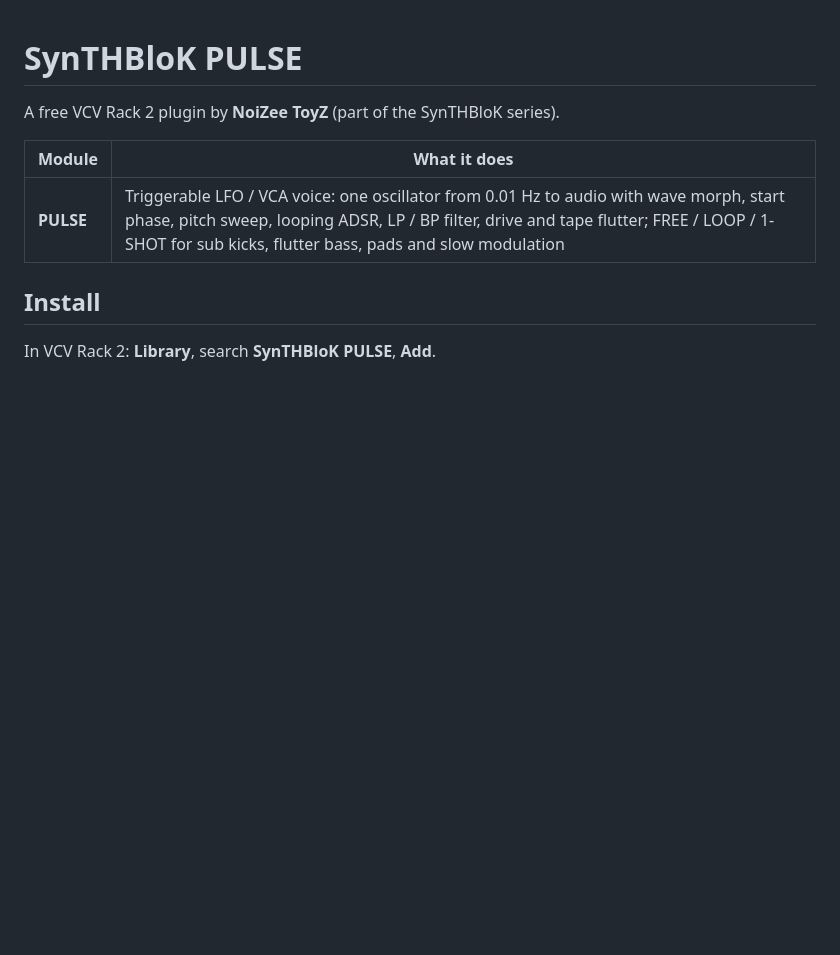
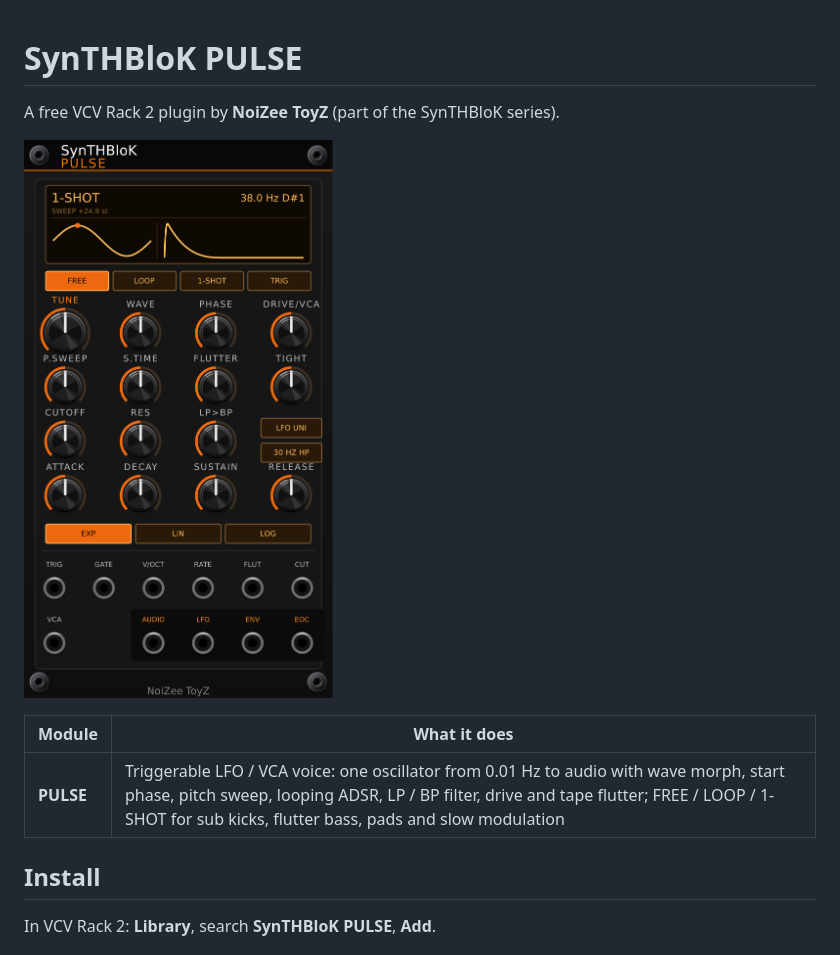
Before and after one commit to NoiZeeToyZ/SynTHBloK-Pulse, a Markdown page: README.md, the part around the change. Rendered like a GitHub page; pictures changed too: images/Pulse.png (added); blank space fills up the shorter version.

```diff
--- a/README.md
+++ b/README.md
@@ -2,6 +2,7 @@
 
 A free VCV Rack 2 plugin by **NoiZee ToyZ** (part of the SynTHBloK series).
 
+![PULSE](images/Pulse.png)
 
 | Module | What it does |
 |---|---|
```
Also changed, not shown: 1 other file.
